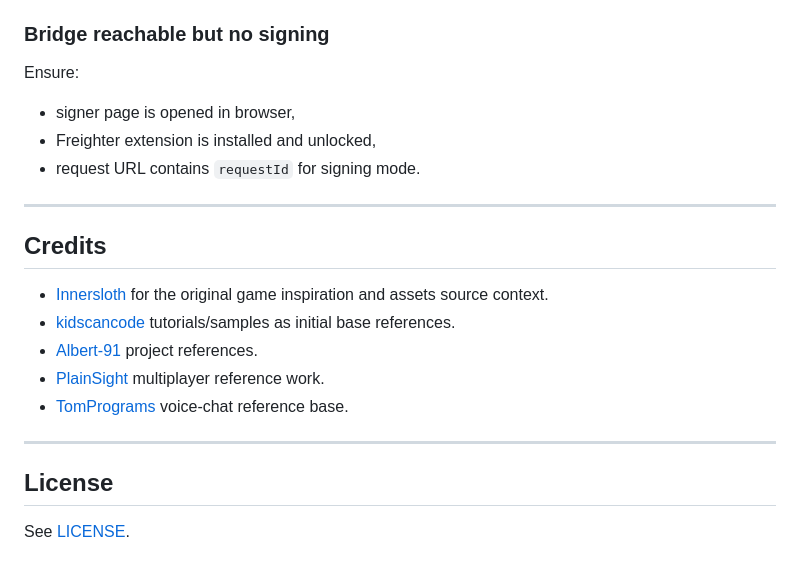
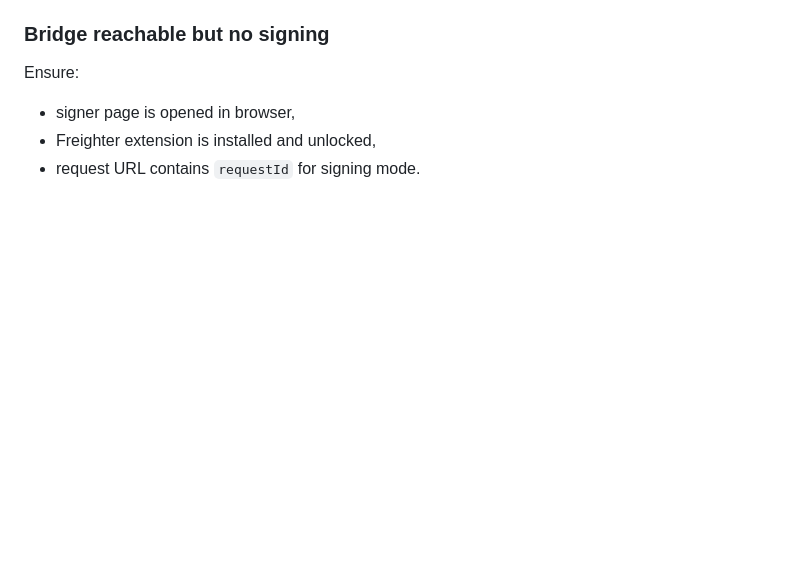
Before and after one commit to dev-tnsq/Proof-of-Sus, a Markdown page: README.md, the part around the change. GitHub-like rendering; blank space fills up the shorter version.

Commit message:
fixed the readme issues
Removed credits and license sections from README.

```diff
--- a/README.md
+++ b/README.md
@@ -258,19 +258,3 @@ Ensure:
 - signer page is opened in browser,
 - Freighter extension is installed and unlocked,
 - request URL contains `requestId` for signing mode.
-
----
-
-## Credits
-
-- [Innersloth](https://www.innersloth.com) for the original game inspiration and assets source context.
-- [kidscancode](https://github.com/kidscancode) tutorials/samples as initial base references.
-- [Albert-91](https://github.com/Albert-91) project references.
-- [PlainSight](https://github.com/PlainSight) multiplayer reference work.
-- [TomPrograms](https://github.com/TomPrograms/Python-Voice-Chat) voice-chat reference base.
-
----
-
-## License
-
-See [LICENSE](LICENSE).
```
